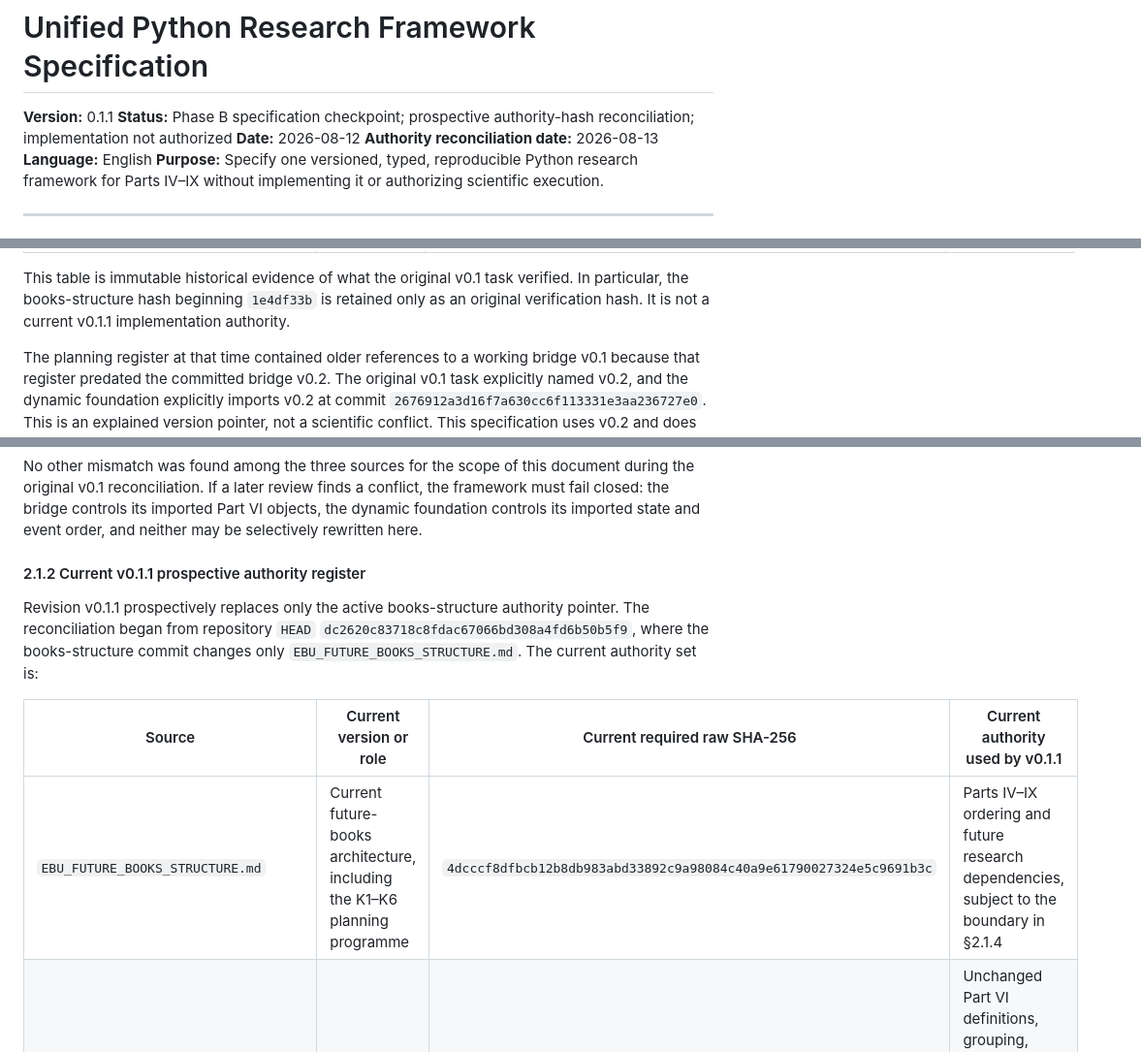
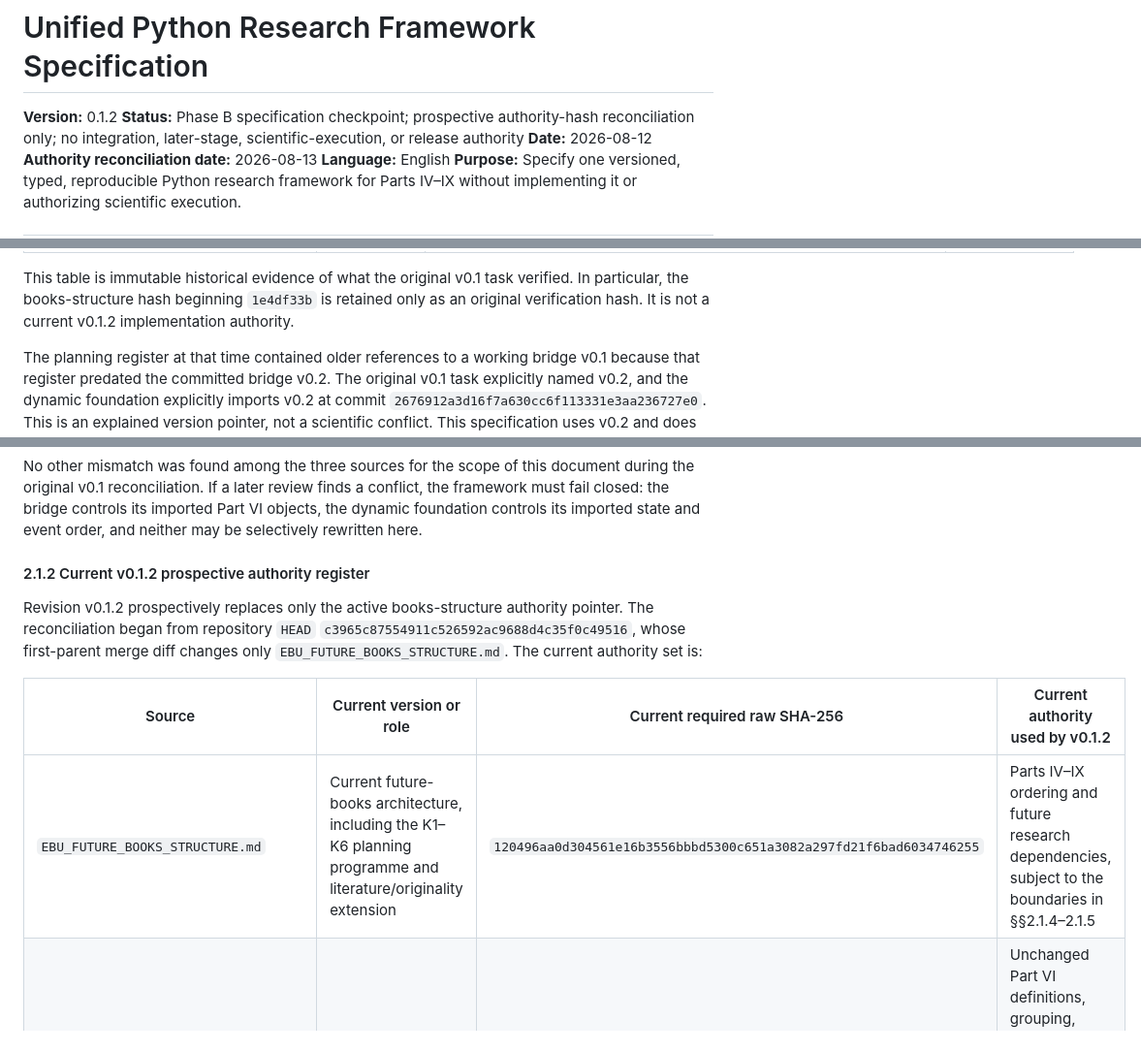
Before and after one commit to konrazem/ebu, a Markdown page: UNIFIED_PYTHON_RESEARCH_FRAMEWORK_SPECIFICATION.md, 3 parts joined by grey strips. Shown at 97% size. GitHub-like rendering.

```diff
--- a/UNIFIED_PYTHON_RESEARCH_FRAMEWORK_SPECIFICATION.md
+++ b/UNIFIED_PYTHON_RESEARCH_FRAMEWORK_SPECIFICATION.md
@@ -1,7 +1,7 @@
 # Unified Python Research Framework Specification
 
-**Version:** 0.1.1
-**Status:** Phase B specification checkpoint; prospective authority-hash reconciliation; implementation not authorized
+**Version:** 0.1.2
+**Status:** Phase B specification checkpoint; prospective authority-hash reconciliation only; no integration, later-stage, scientific-execution, or release authority
 **Date:** 2026-08-12
 **Authority reconciliation date:** 2026-08-13
 **Language:** English
@@ -54,7 +54,7 @@ committed sources at repository `HEAD`
 
 This table is immutable historical evidence of what the original v0.1 task
 verified. In particular, the books-structure hash beginning `1e4df33b` is
-retained only as an original verification hash. It is not a current v0.1.1
+retained only as an original verification hash. It is not a current v0.1.2
 implementation authority.
 
 The planning register at that time contained older references to a working
@@ -76,17 +76,17 @@ the bridge controls its imported Part VI objects, the dynamic foundation
 controls its imported state and event order, and neither may be selectively
 rewritten here.
 
-#### 2.1.2 Current v0.1.1 prospective authority register
-
-Revision v0.1.1 prospectively replaces only the active books-structure
+#### 2.1.2 Current v0.1.2 prospective authority register
+
+Revision v0.1.2 prospectively replaces only the active books-structure
 authority pointer. The reconciliation began from repository `HEAD`
-`dc2620c83718c8fdac67066bd308a4fd6b50b5f9`, where the books-structure
-commit changes only `EBU_FUTURE_BOOKS_STRUCTURE.md`. The current authority
+`c3965c87554911c526592ac9688d4c35f0c49516`, whose first-parent merge diff
+changes only `EBU_FUTURE_BOOKS_STRUCTURE.md`. The current authority
 set is:
 
-| Source | Current version or role | Current required raw SHA-256 | Current authority used by v0.1.1 |
+| Source | Current version or role | Current required raw SHA-256 | Current authority used by v0.1.2 |
 |---|---|---|---|
-| `EBU_FUTURE_BOOKS_STRUCTURE.md` | Current future-books architecture, including the K1–K6 planning programme | `4dcccf8dfbcb12b8db983abd33892c9a98084c40a9e61790027324e5c9691b3c` | Parts IV–IX ordering and future research dependencies, subject to the boundary in §2.1.4 |
+| `EBU_FUTURE_BOOKS_STRUCTURE.md` | Current future-books architecture, including the K1–K6 planning programme and literature/originality extension | `120496aa0d304561e16b3556bbbd5300c651a3082a297fd21f6bad6034746255` | Parts IV–IX ordering and future research dependencies, subject to the boundaries in §§2.1.4–2.1.5 |
 | `SEQUENTIAL_PARALLEL_BRIDGE.md` | v0.2 | `34feaae6bdd8e7b9f8b8989933c847f725a1557609eb8fb059a563d9c3db4f10` | Unchanged Part VI definitions, grouping, comparators, physical group measurement, causal limits, receipt closure, and batching |
 | `DYNAMIC_COORDINATION_FOUNDATION.md` | v0.1 | `6f9bf4a95e307c5a44ad386aa5e680d917c13b547b3bdbaffab1e4d11a1d5a95` | Unchanged Part VIII dynamic state, seven-layer separation, deterministic event order, network evolution, objectives, uncertainty, and framework requirements |
 
```
Also changed, not shown: other parts of UNIFIED_PYTHON_RESEARCH_FRAMEWORK_SPECIFICATION.md (+70 -25 lines), UNIFIED_PYTHON_RESEARCH_FRAMEWORK_IMPLEMENTATION_PLAN.md (+109 -68 lines).
